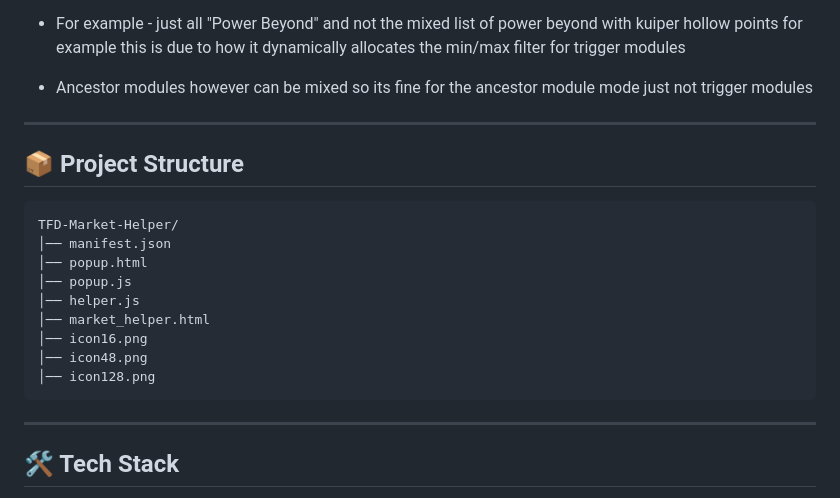
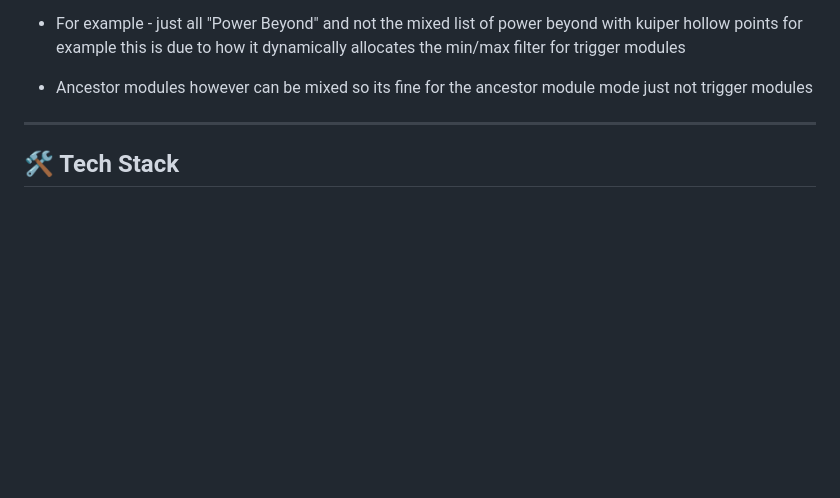
Before and after one commit to syphari/tfd-market-helper-app, a Markdown page: README.md, the part around the change. Drawn GitHub-style; blank space fills up the shorter version.

Commit message:
Delete project structure section
Removed project structure section from README.

````diff
--- a/README.md
+++ b/README.md
@@ -139,20 +139,6 @@ You now get:
 
 ---
 
-## 📦 Project Structure
-```
-TFD-Market-Helper/
-│── manifest.json
-│── popup.html
-│── popup.js
-│── helper.js
-│── market_helper.html
-│── icon16.png
-│── icon48.png
-│── icon128.png
-```
-
----
 
 ## 🛠️ Tech Stack
 - Electron (Chromium + Node.js)
````
